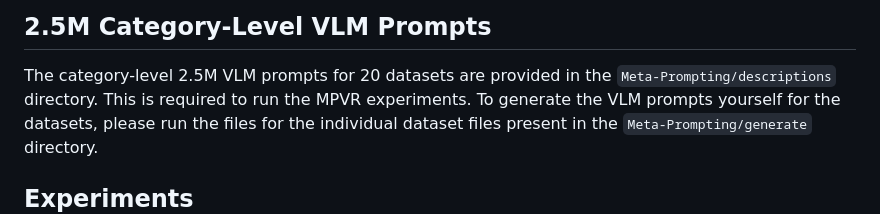
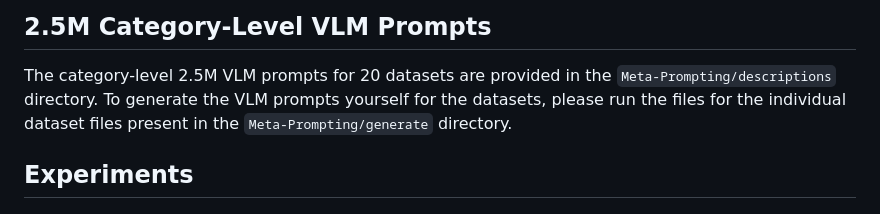
Before and after one commit to jmiemirza/Meta-Prompting, a Markdown page: readme.md, the part around the change. GitHub-like rendering.

```diff
--- a/readme.md
+++ b/readme.md
@@ -61,7 +61,6 @@ To gain access, please write an email with the subject **"MPVR VLM Prompts"** to
 
 
 The category-level 2.5M VLM prompts for 20 datasets are provided in the `Meta-Prompting/descriptions` directory.
-This is required to run the MPVR experiments.
 To generate the VLM prompts yourself for the datasets, please run the files for the individual dataset files present in the
 `Meta-Prompting/generate` directory.
 
```
